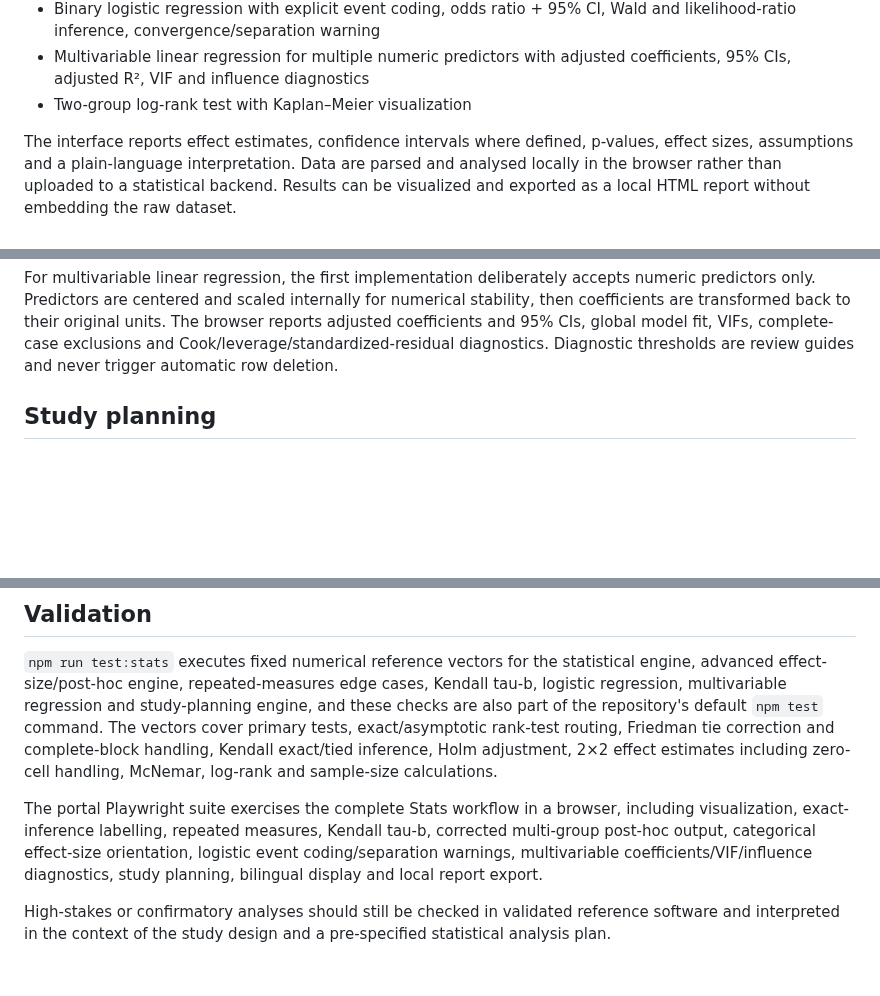
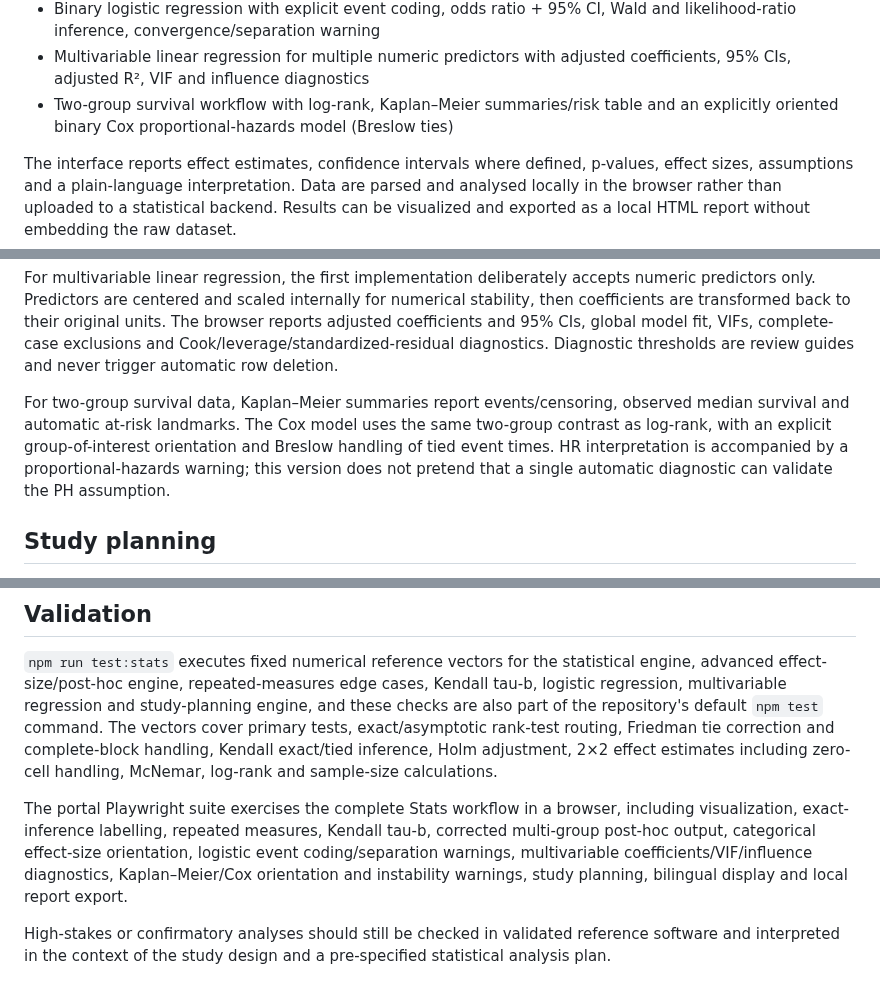
Before and after one commit to rberrah/rberrah.github.io, a Markdown page: portal/stats/README.md, 3 parts joined by grey strips. GitHub-like rendering; blank space fills up the shorter version.

Commit message:
Document extended Kaplan-Meier and Cox workflow

```diff
--- a/portal/stats/README.md
+++ b/portal/stats/README.md
@@ -24,7 +24,7 @@ The design follows the same principles as the multi-omics tool: a separate prese
 - Simple linear regression
 - Binary logistic regression with explicit event coding, odds ratio + 95% CI, Wald and likelihood-ratio inference, convergence/separation warning
 - Multivariable linear regression for multiple numeric predictors with adjusted coefficients, 95% CIs, adjusted R², VIF and influence diagnostics
-- Two-group log-rank test with Kaplan–Meier visualization
+- Two-group survival workflow with log-rank, Kaplan–Meier summaries/risk table and an explicitly oriented binary Cox proportional-hazards model (Breslow ties)
 
 The interface reports effect estimates, confidence intervals where defined, p-values, effect sizes, assumptions and a plain-language interpretation. Data are parsed and analysed locally in the browser rather than uploaded to a statistical backend. Results can be visualized and exported as a local HTML report without embedding the raw dataset.
 
@@ -37,6 +37,8 @@ For association analyses, Kendall tau-b complements Pearson and Spearman. It use
 For binary logistic regression, the event category (`Y=1`) is selected explicitly. The browser reports the odds ratio per +1 predictor unit, its 95% CI, Wald and likelihood-ratio p-values, McFadden R² and a stability warning when convergence, the information matrix or fitted probabilities suggest separation. Standard maximum-likelihood odds ratios are not presented as reliable when that warning is triggered.
 
 For multivariable linear regression, the first implementation deliberately accepts numeric predictors only. Predictors are centered and scaled internally for numerical stability, then coefficients are transformed back to their original units. The browser reports adjusted coefficients and 95% CIs, global model fit, VIFs, complete-case exclusions and Cook/leverage/standardized-residual diagnostics. Diagnostic thresholds are review guides and never trigger automatic row deletion.
+
+For two-group survival data, Kaplan–Meier summaries report events/censoring, observed median survival and automatic at-risk landmarks. The Cox model uses the same two-group contrast as log-rank, with an explicit group-of-interest orientation and Breslow handling of tied event times. HR interpretation is accompanied by a proportional-hazards warning; this version does not pretend that a single automatic diagnostic can validate the PH assumption.
 
 ## Study planning
 
@@ -56,6 +58,6 @@ A significant omnibus test is not presented as if it identified the differing gr
 
 `npm run test:stats` executes fixed numerical reference vectors for the statistical engine, advanced effect-size/post-hoc engine, repeated-measures edge cases, Kendall tau-b, logistic regression, multivariable regression and study-planning engine, and these checks are also part of the repository's default `npm test` command. The vectors cover primary tests, exact/asymptotic rank-test routing, Friedman tie correction and complete-block handling, Kendall exact/tied inference, Holm adjustment, 2×2 effect estimates including zero-cell handling, McNemar, log-rank and sample-size calculations.
 
-The portal Playwright suite exercises the complete Stats workflow in a browser, including visualization, exact-inference labelling, repeated measures, Kendall tau-b, corrected multi-group post-hoc output, categorical effect-size orientation, logistic event coding/separation warnings, multivariable coefficients/VIF/influence diagnostics, study planning, bilingual display and local report export.
+The portal Playwright suite exercises the complete Stats workflow in a browser, including visualization, exact-inference labelling, repeated measures, Kendall tau-b, corrected multi-group post-hoc output, categorical effect-size orientation, logistic event coding/separation warnings, multivariable coefficients/VIF/influence diagnostics, Kaplan–Meier/Cox orientation and instability warnings, study planning, bilingual display and local report export.
 
 High-stakes or confirmatory analyses should still be checked in validated reference software and interpreted in the context of the study design and a pre-specified statistical analysis plan.
```
